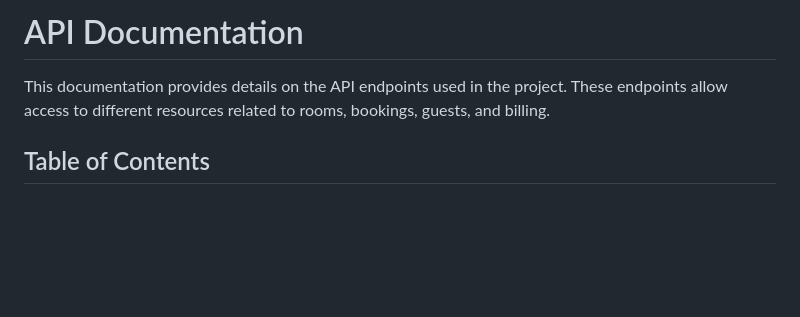
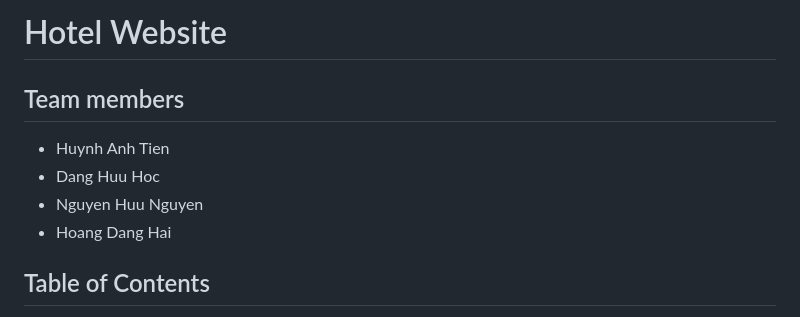
Before and after one commit to dungsithach5/MIDTERM_WEBDESIGN, a Markdown page: README.md, the part around the change. GitHub-like rendering; blank space fills up the shorter version.

```diff
--- a/README.md
+++ b/README.md
@@ -1,6 +1,10 @@
-# API Documentation
+# Hotel Website
 
-This documentation provides details on the API endpoints used in the project. These endpoints allow access to different resources related to rooms, bookings, guests, and billing.
+## Team members
+- Huynh Anh Tien
+- Dang Huu Hoc
+- Nguyen Huu Nguyen
+- Hoang Dang Hai
 
 ## Table of Contents
 - [Overview](#overview)
```
